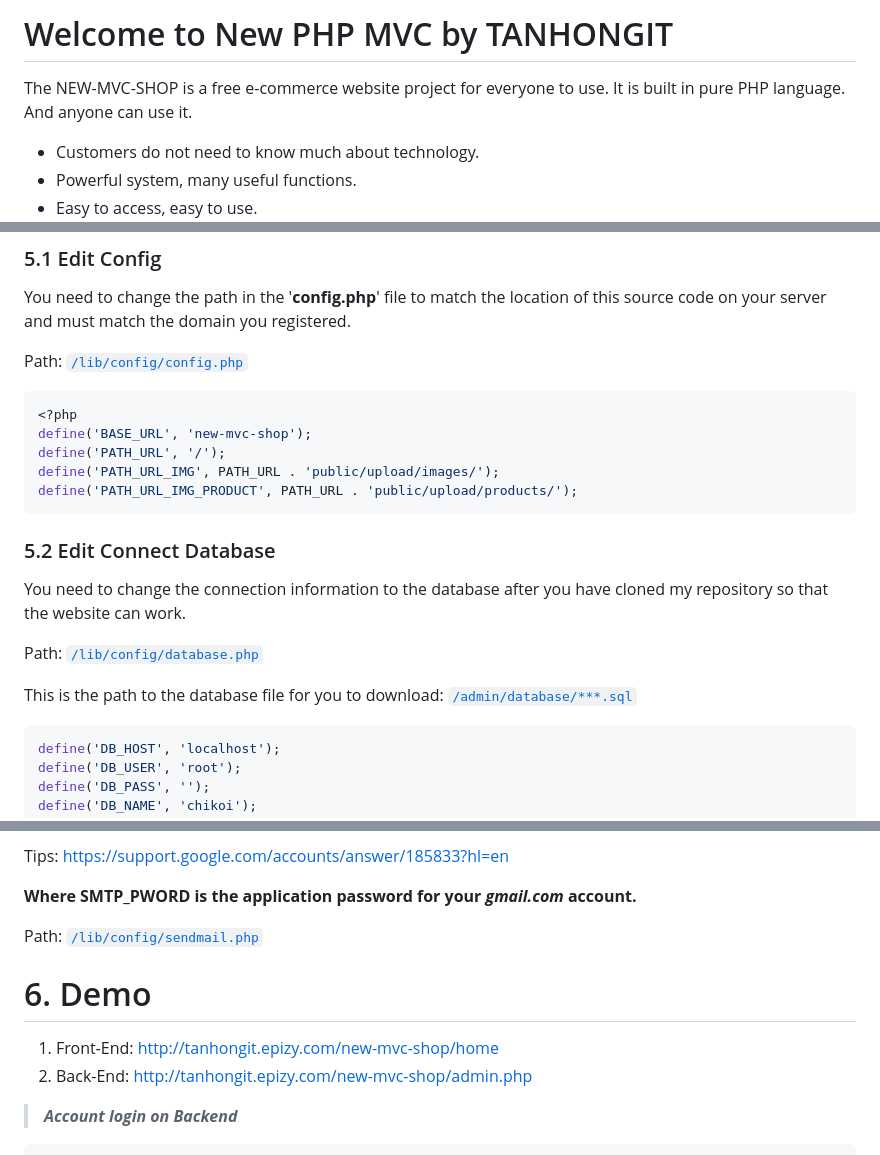
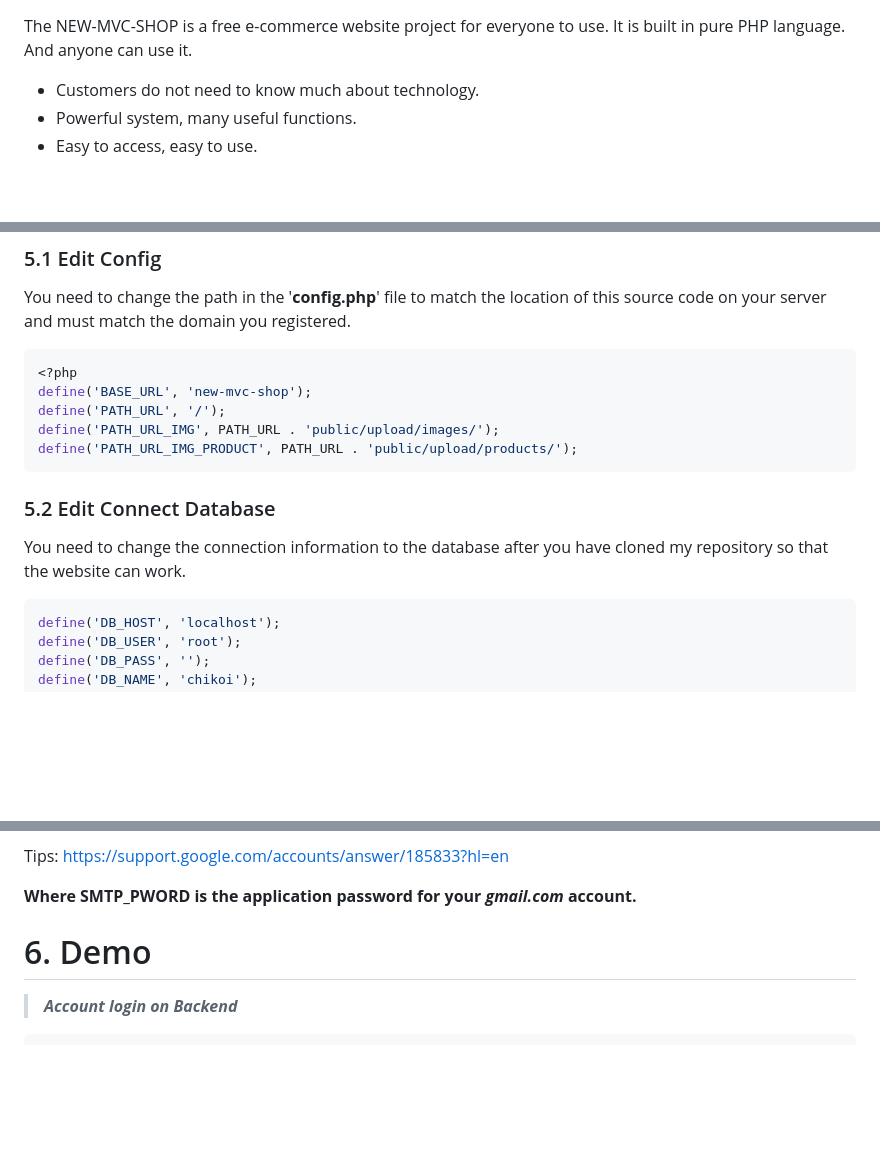
Before and after one commit to markure-oss/php_test, a Markdown page: README.md, 3 parts joined by grey strips. Drawn GitHub-style; blank space fills up the shorter version.

````diff
--- a/README.md
+++ b/README.md
@@ -1,4 +1,4 @@
-# Welcome to New PHP MVC by TANHONGIT
+
 
 The NEW-MVC-SHOP is a free e-commerce website project for everyone to use. It is built in pure PHP language. And anyone can use it.
 - Customers do not need to know much about technology.
@@ -63,7 +58,6 @@ After a clone my repository to the local computer, you need to edit some code to
 
 You need to change the path in the '**config.php**' file to match the location of this source code on your server and must match the domain you registered.
 
-Path: [`/lib/config/config.php`](https://github.com/TanHongIT/new-mvc-shop/tree/master/lib/config)
 
 ```php
 <?php
@@ -75,10 +69,6 @@ define('PATH_URL_IMG_PRODUCT', PATH_URL . 'public/upload/products/');
 ### 5.2 Edit Connect Database
 
 You need to change the connection information to the database after you have cloned my repository so that the website can work.
-
-Path: [`/lib/config/database.php`](https://github.com/TanHongIT/new-mvc-shop/tree/master/lib/config)
-
-This is the path to the database file for you to download: [`/admin/database/***.sql`](https://github.com/TanHongIT/new-mvc-shop/tree/master/admin/database)
 
 ```php
 define('DB_HOST', 'localhost');
@@ -116,12 +106,9 @@ Tips: https://support.google.com/accounts/answer/185833?hl=en
 
 **Where SMTP_PWORD is the application password for your _gmail.com_ account.**
 
-Path: [`/lib/config/sendmail.php`](https://github.com/TanHongIT/new-mvc-shop/tree/master/lib/config)
 
 # 6. Demo
 
-1. Front-End: [http://tanhongit.epizy.com/new-mvc-shop/home](http://tanhongit.epizy.com/new-mvc-shop/home)
-2. Back-End: [http://tanhongit.epizy.com/new-mvc-shop/admin.php](http://tanhongit.epizy.com/new-mvc-shop/admin.php)
 
 > **_Account login on Backend_**
 
````
Also changed, not shown: other parts of README.md (+0 -5 lines).
